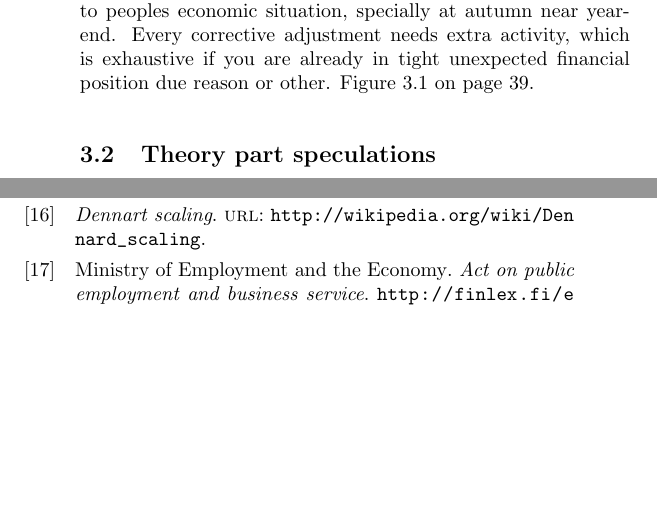
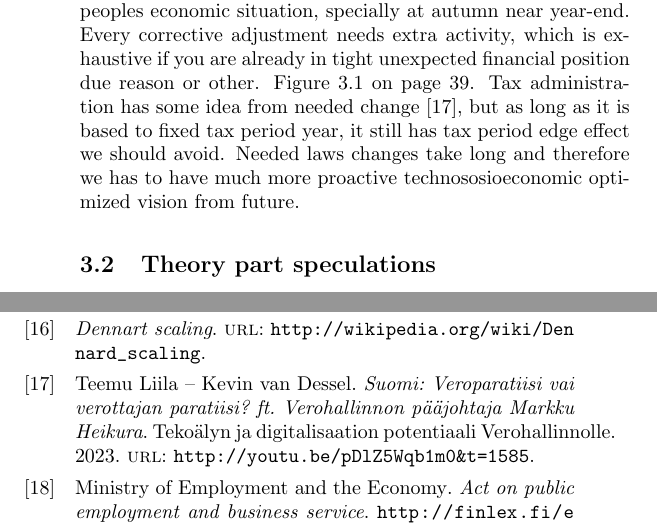
Before and after one commit to apotkonen/dailytax, a LaTeX book (tex/dailytax.tex, which reads tex/biblatex.bib, tex/implemnt.tex): two parts of pages 49 and 68 of 82, joined at a grey line, cut so that both start at the same text, the shorter picture padded with empty space. Compiled offline with pdfLaTeX.

Commit message:
follow up

```diff
--- a/tex/biblatex.bib
+++ b/tex/biblatex.bib
@@ -478,3 +481,10 @@
+ title={Suomi: Veroparatiisi vai verottajan paratiisi? ft. Verohallinnon p\"a\"ajohtaja Markku Heikura},
+ author={Teemu Liila -- Kevin van Dessel},
+ year={2023},
+ date={2023/05/16},
+ note={Teko\"alyn ja digitalisaation potentiaali Verohallinnolle},
+ url={http://youtu.be/pDlZ5Wqb1m0&t=1585}
+}
 
 % http://wikipedia.org/wiki/Performance_per_watt
 @www{KoomeysLaw,
--- a/tex/implemnt.tex
+++ b/tex/implemnt.tex
@@ -45,6 +45,11 @@ specially at autumn near year-end.
 Every corrective adjustment needs extra activity,
 which is exhaustive if you are already in tight unexpected financial position due reason or other.
 Figure \ref{fig:DbInitial} on page \pageref{fig:DbInitial}.
+Tax administration has some idea from needed change \cite{SemiAutomaticWitholdingRate},
+but as long as it is based to fixed tax period year,
+it still has tax period edge effect we should avoid.
+Needed laws changes take long and therefore we has to have much more proactive
+technososioeconomic optimized vision from future.
 
 %keepaspectratio=true ?
 \begin{figure}
```
Also changed, not shown: tex/preface.tex (+1 -1 lines), tex/biblatex.bib (18 more changed lines), tex/implemnt.tex (2 more changed lines).
